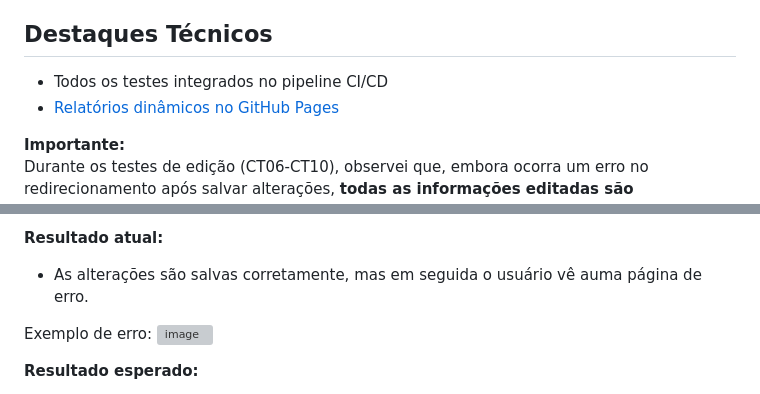
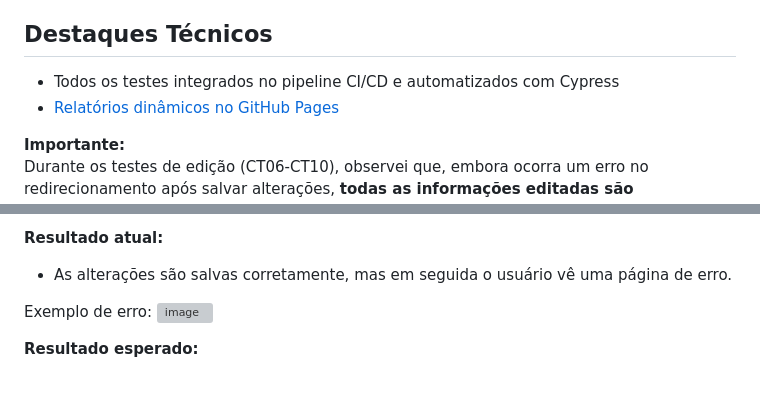
Before and after one commit to julianoquites/Analista-de-Teste-de-Software-I, a Markdown page: README.md, 2 parts joined by grey strips. Drawn GitHub-style; grey boxes are pictures that could not be loaded.

```diff
--- a/README.md
+++ b/README.md
@@ -3,7 +3,7 @@
 Este repositório contém os casos de teste e automações desenvolvidas para o processo seletivo da vaga de Analista de Testes I.
 
 ## Destaques Técnicos
-- Todos os testes integrados no pipeline CI/CD
+- Todos os testes integrados no pipeline CI/CD e automatizados com Cypress
 - <a href="https://julianoquites.github.io/Analista-de-Teste-de-Software-I/" target="_blank">Relatórios dinâmicos no GitHub Pages</a>
 
 **Importante:**
@@ -49,7 +49,7 @@ Alta
 4. Edite qualquer informação e clique em "Concluir"
 
 **Resultado atual:**
-- As alterações são salvas corretamente, mas em seguida o usuário vê auma página de erro.
+- As alterações são salvas corretamente, mas em seguida o usuário vê uma página de erro.
 
 Exemplo de erro:
   ![image](https://github.com/user-attachments/assets/e2a8ed3b-9ffc-4ba4-8f9b-87d509373d71)
```
